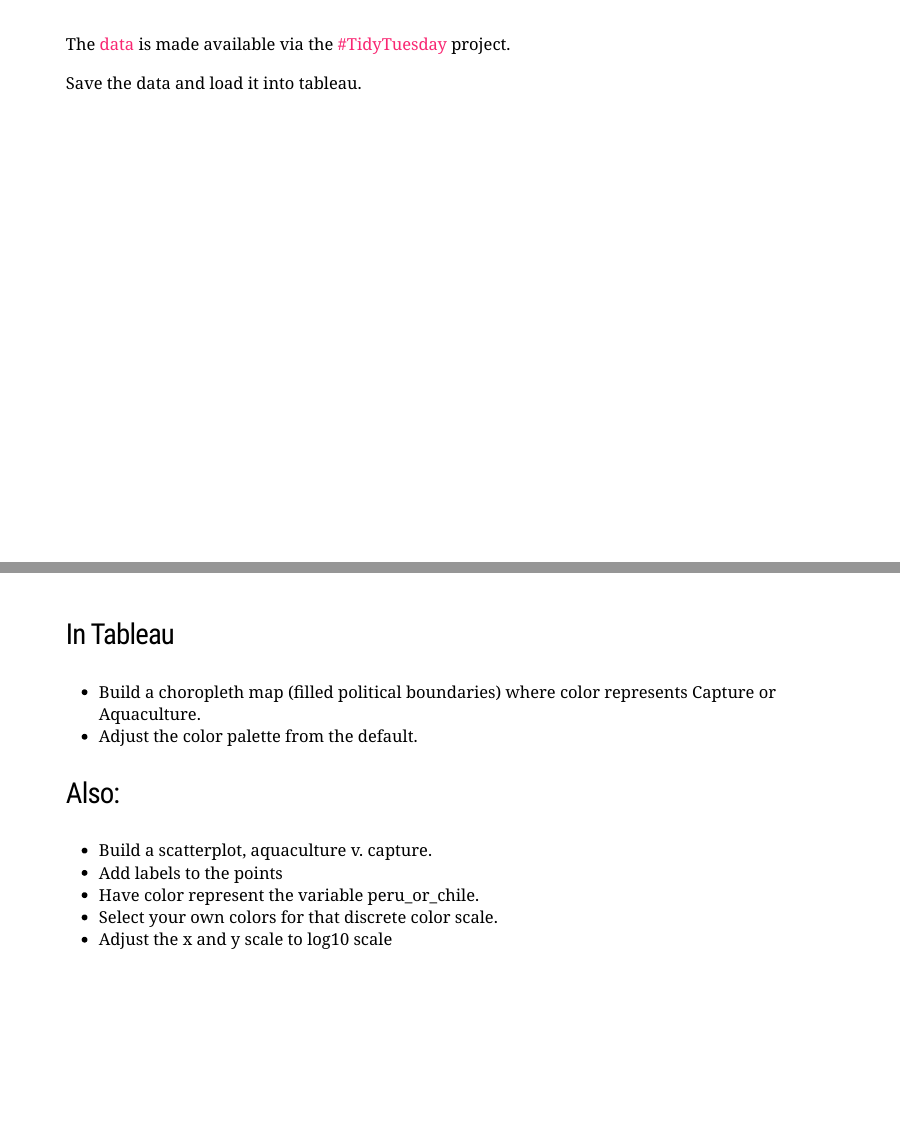
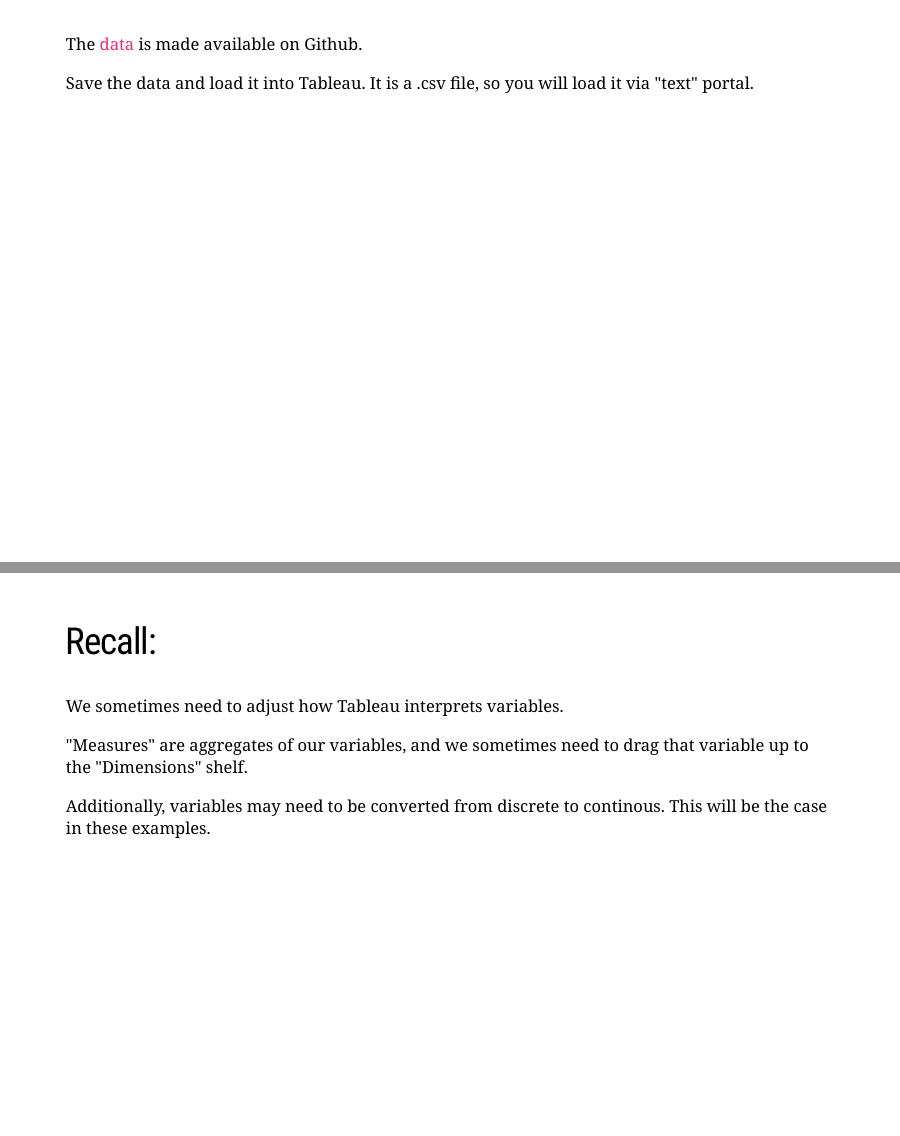
Before and after one commit to EvaMaeRey/tableau, an R Markdown document (fisheries.Rmd): pages 4 and 5 of 41 before the commit and pages 4 and 6 of 42 after it, joined at a grey line. The pictures show the slides in the output file fisheries.html that the author committed with the source; the slides are laid out offline by our stand-in for remark.js, each with all of its steps uncovered, in fonts that may differ from those the slides ask for, and without slide numbers, shadows or browser add-ons; a font, style sheet, LaTeX package, included part or bibliography that could not be used is replaced or left out.

Commit message:
fisheries instructions

```diff
--- a/fisheries.Rmd
+++ b/fisheries.Rmd
@@ -29,24 +29,43 @@
 
 ---
 
-The [data](https://raw.githubusercontent.com/EvaMaeRey/ggplot2_grammar_guide/master/exercises/fisheries.csv) is made available via the [#TidyTuesday](https://github.com/rfordatascience/tidytuesday) project.
+The [data](https://raw.githubusercontent.com/EvaMaeRey/ggplot2_grammar_guide/master/exercises/fisheries.csv) is made available on Github.
 
-Save the data and load it into tableau.
+Save the data and load it into Tableau.  It is a .csv file, so you will load it via "text" portal.
 
 ---
 
 ### In Tableau
 
 - Build a choropleth map (filled political boundaries) where color represents Capture or Aquaculture.
-- Adjust the color palette from the default.
+- Then, *adjust the color palette from the default.*
 
-### Also:
+--
+
+Also:
 
 - Build a scatterplot, aquaculture v. capture.
 - Add labels to the points
 - Have color represent the variable peru_or_chile.
 - Select your own colors for that discrete color scale.
 - Adjust the x and y scale to log10 scale
+
+
+---
+
+## Recall:
+
+--
+
+We sometimes need to adjust how Tableau interprets variables.
+
+--
+
+"Measures" are aggregates of our variables, and we sometimes need to drag that variable up to the "Dimensions" shelf.
+
+--
+
+Additionally, variables may need to be converted from discrete to continous.  This will be the case in these examples.
 
 
 ---
```
Also changed, not shown: fisheries.html, 222 other files.
